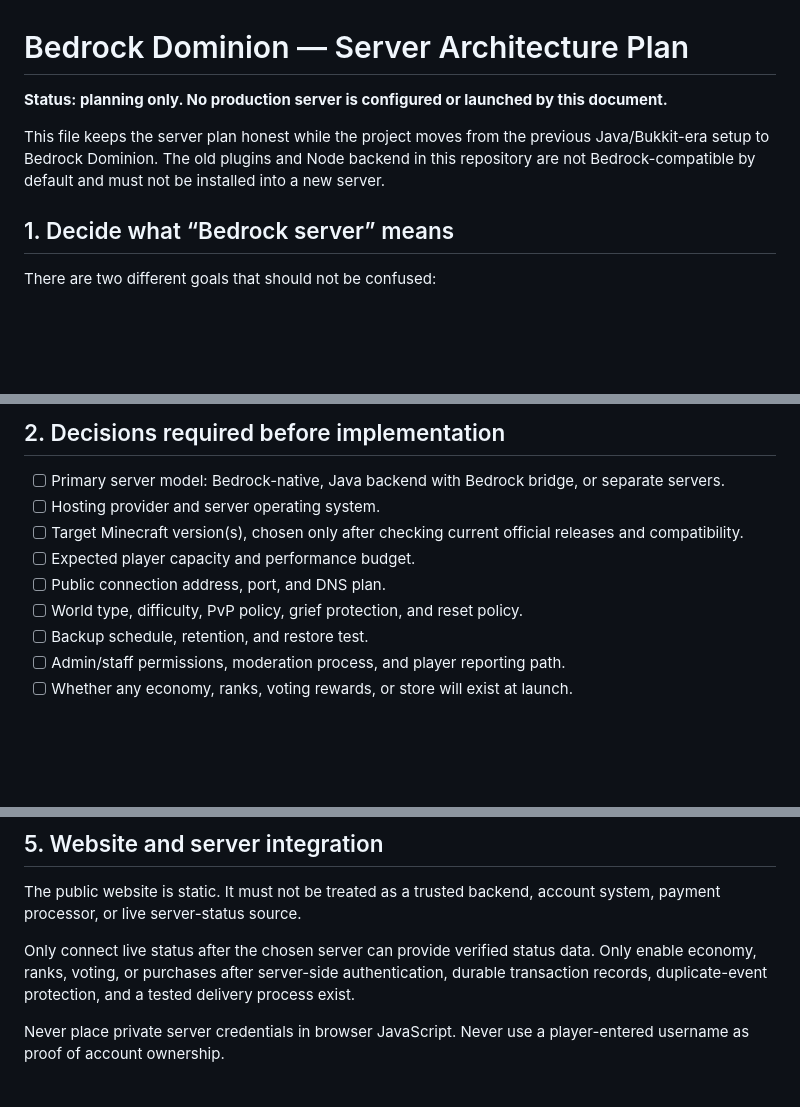
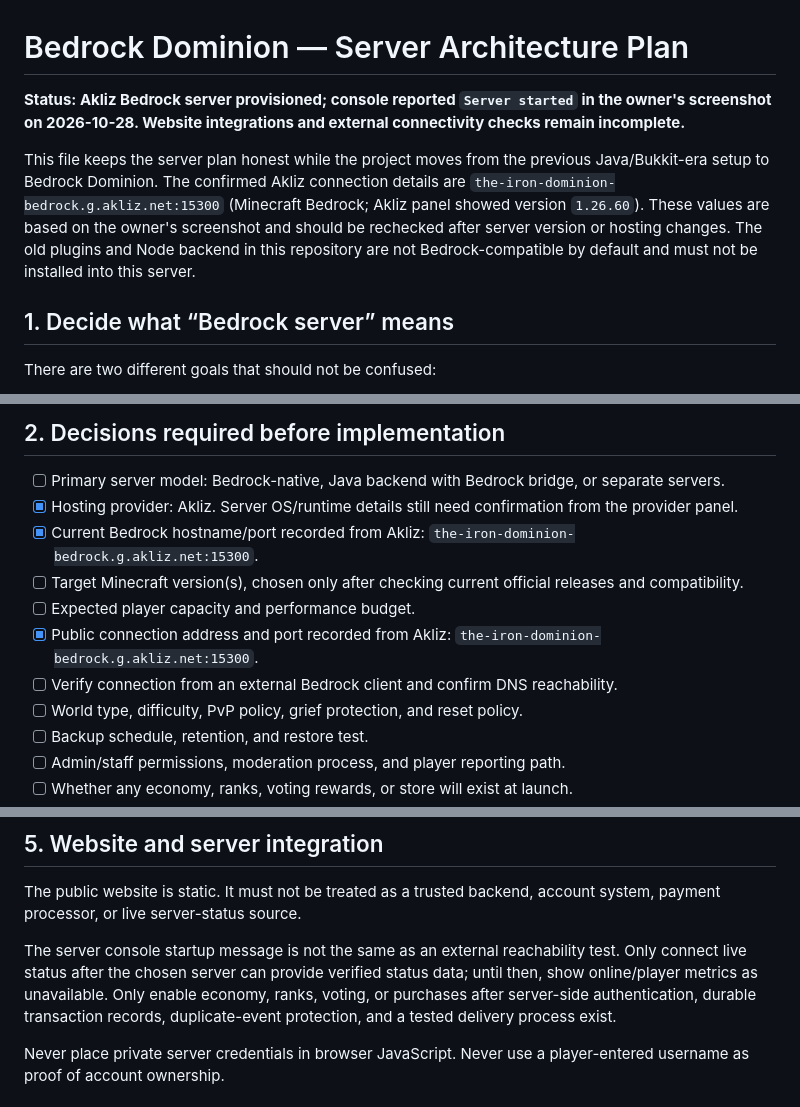
Before and after one commit to biohazards1108-lab/The-iron-dominion-, a Markdown page: server/ARCHITECTURE.md, 3 parts joined by grey strips. GitHub-like rendering; blank space fills up the shorter version.

Commit message:
Record confirmed Akliz Bedrock hosting details

```diff
--- a/server/ARCHITECTURE.md
+++ b/server/ARCHITECTURE.md
@@ -1,8 +1,8 @@
 # Bedrock Dominion — Server Architecture Plan
 
-**Status: planning only. No production server is configured or launched by this document.**
+**Status: Akliz Bedrock server provisioned; console reported `Server started` in the owner's screenshot on 2026-10-28. Website integrations and external connectivity checks remain incomplete.**
 
-This file keeps the server plan honest while the project moves from the previous Java/Bukkit-era setup to Bedrock Dominion. The old plugins and Node backend in this repository are not Bedrock-compatible by default and must not be installed into a new server.
+This file keeps the server plan honest while the project moves from the previous Java/Bukkit-era setup to Bedrock Dominion. The confirmed Akliz connection details are `the-iron-dominion-bedrock.g.akliz.net:15300` (Minecraft Bedrock; Akliz panel showed version `1.26.60`). These values are based on the owner's screenshot and should be rechecked after server version or hosting changes. The old plugins and Node backend in this repository are not Bedrock-compatible by default and must not be installed into this server.
 
 ## 1. Decide what “Bedrock server” means
 
@@ -23,10 +23,12 @@ Do not promise a single shared world, inventory, economy, or player identity acr
 ## 2. Decisions required before implementation
 
 - [ ] Primary server model: Bedrock-native, Java backend with Bedrock bridge, or separate servers.
-- [ ] Hosting provider and server operating system.
+- [x] Hosting provider: Akliz. Server OS/runtime details still need confirmation from the provider panel.
+- [x] Current Bedrock hostname/port recorded from Akliz: `the-iron-dominion-bedrock.g.akliz.net:15300`.
 - [ ] Target Minecraft version(s), chosen only after checking current official releases and compatibility.
 - [ ] Expected player capacity and performance budget.
-- [ ] Public connection address, port, and DNS plan.
+- [x] Public connection address and port recorded from Akliz: `the-iron-dominion-bedrock.g.akliz.net:15300`.
+- [ ] Verify connection from an external Bedrock client and confirm DNS reachability.
 - [ ] World type, difficulty, PvP policy, grief protection, and reset policy.
 - [ ] Backup schedule, retention, and restore test.
 - [ ] Admin/staff permissions, moderation process, and player reporting path.
@@ -64,7 +66,7 @@ Do not publish downloads or call a feature live until the matching build has bee
 
 The public website is static. It must not be treated as a trusted backend, account system, payment processor, or live server-status source.
 
-Only connect live status after the chosen server can provide verified status data. Only enable economy, ranks, voting, or purchases after server-side authentication, durable transaction records, duplicate-event protection, and a tested delivery process exist.
+The server console startup message is not the same as an external reachability test. Only connect live status after the chosen server can provide verified status data; until then, show online/player metrics as unavailable. Only enable economy, ranks, voting, or purchases after server-side authentication, durable transaction records, duplicate-event protection, and a tested delivery process exist.
 
 Never place private server credentials in browser JavaScript. Never use a player-entered username as proof of account ownership.
 
```
